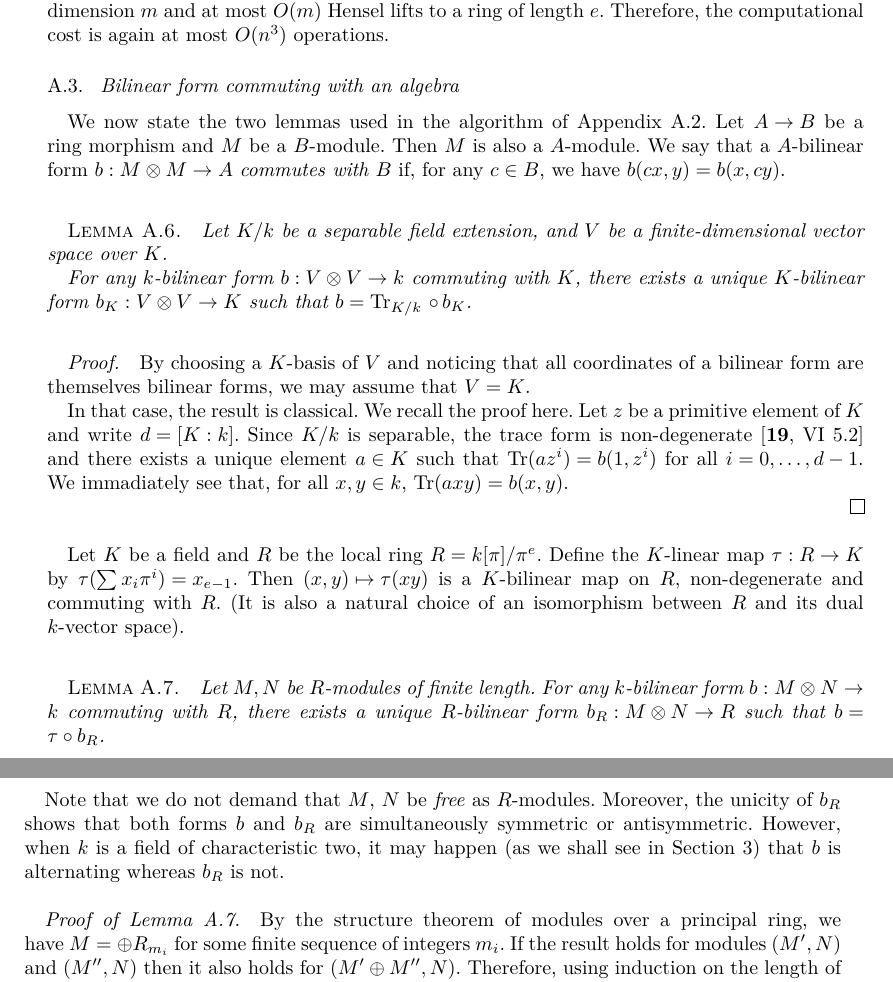
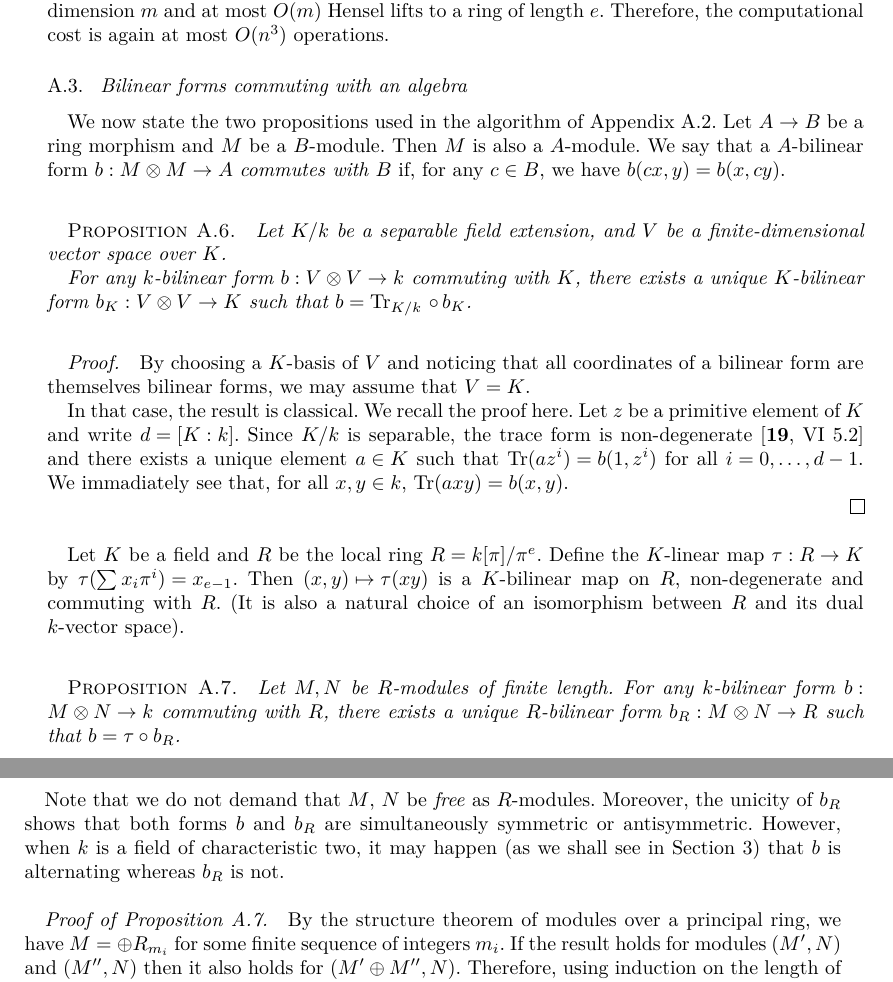
Before and after one commit to plut/ip1s, a LaTeX document (isomorphism_polynomials.tex): two parts of pages 17 and 18 of 20, joined at a grey line, cut so that both start at the same text. Compiled offline with pdfLaTeX; a LaTeX package or settings file that is missing is left out.

```diff
--- a/isomorphism_polynomials.tex
+++ b/isomorphism_polynomials.tex
@@ -1869,23 +1870,23 @@
 Therefore, the computational cost is again at most~$O(n^3)$ operations.
 % \end{proof}%>>>
 
-\subsection{Bilinear form commuting with an algebra}
-\label{ap:commuting}
-We now state the two lemmas used in
+\subsection{Bilinear forms commuting with an algebra}
+\label{ap:commute}
+We now state the two propositions used in
 the algorithm of Appendix~\ref{ap:primary}.
 Let~$A → B$ be a ring morphism and $M$~be a $B$-module.
 Then $M$~is also a $A$-module.
 We say that a $A$-bilinear form~$b: M ⊗ M → A$ \emph{commutes with~$B$}
 if, for any~$c ∈ B$, we have~$b(cx, y) = b(x, cy)$.
 
-\begin{lem}\label{lem:trace-form}
+\begin{prop}\label{prop:trace-ext}
 Let~$K/k$ be a separable field extension,
 and~$V$ be a finite-dimensional vector space over~$K$.
 
 For any $k$-bilinear form~$b: V ⊗ V → k$ commuting with~$K$, there
 exists a unique $K$-bilinear form~$b_K: V ⊗ V → K$ such that~$b =
 \Tr_{K/k} \,∘ \,b_K$.
-\end{lem}
+\end{prop}
 
 \begin{proof}
 By choosing a $K$-basis of~$V$ and noticing that
@@ -1910,12 +1911,12 @@
 (It is also a natural choice of an isomorphism
 between $R$ and its dual $k$-vector space).
 
-\begin{lem}\label{lem:trace-local}
+\begin{prop}\label{prop:trace-local}
 Let~$M, N$ be $R$-modules of finite length.
 For any $k$-bilinear form~$b: M ⊗ N → k$ commuting with~$R$,
 there exists a unique $R$-bilinear form~$b_R: M ⊗ N → R$
 such that~$b = τ ∘ b_R$.
-\end{lem}
+\end{prop}
 
 Note that we do not demand that $M$, $N$ be \emph{free} as $R$-modules.
 Moreover, the unicity of~$b_R$ shows that both forms~$b$ and~$b_R$ are
@@ -1924,7 +1925,7 @@
 shall see in Section~\ref{S:quad-reg}) that $b$~is alternating whereas
 $b_R$~is not.
 
-\begin{proof}[{of Lemma~\ref{lem:trace-local}}]
+\begin{proof}[{of Proposition~\ref{prop:trace-local}}]
 By the structure theorem of modules over a principal ring,
 we have~$M = ⊕ R_{m_i}$ for some finite sequence of integers~$m_i$.
 If the result holds for modules~$(M', N)$ and~$(M'', N)$ then
```
Also changed, not shown: isomorphism_polynomials.tex (11 more changed lines).
